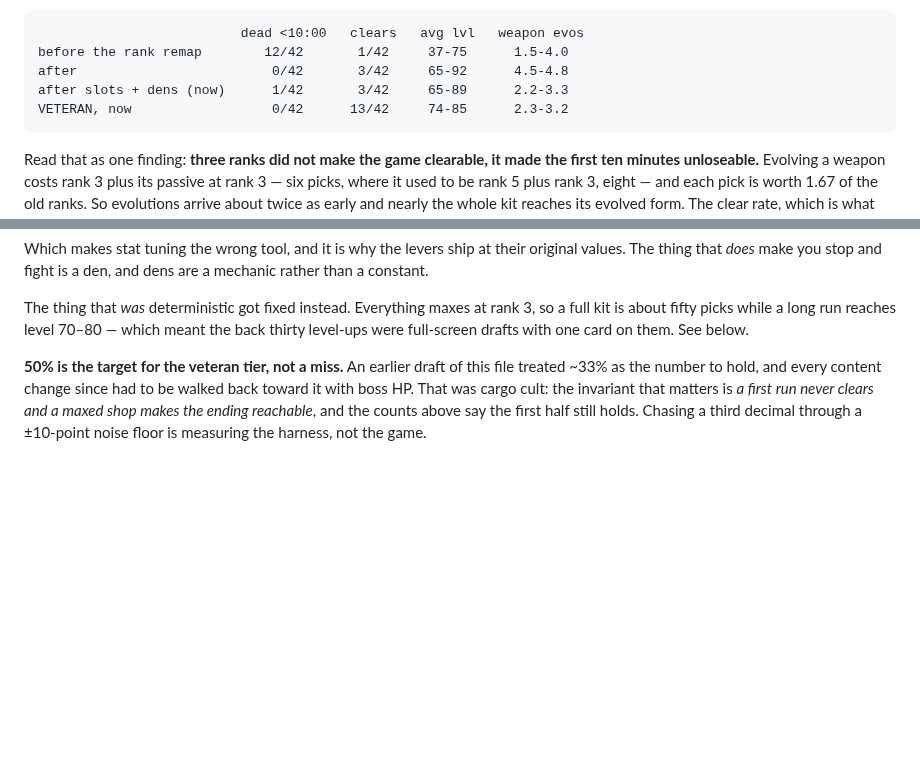
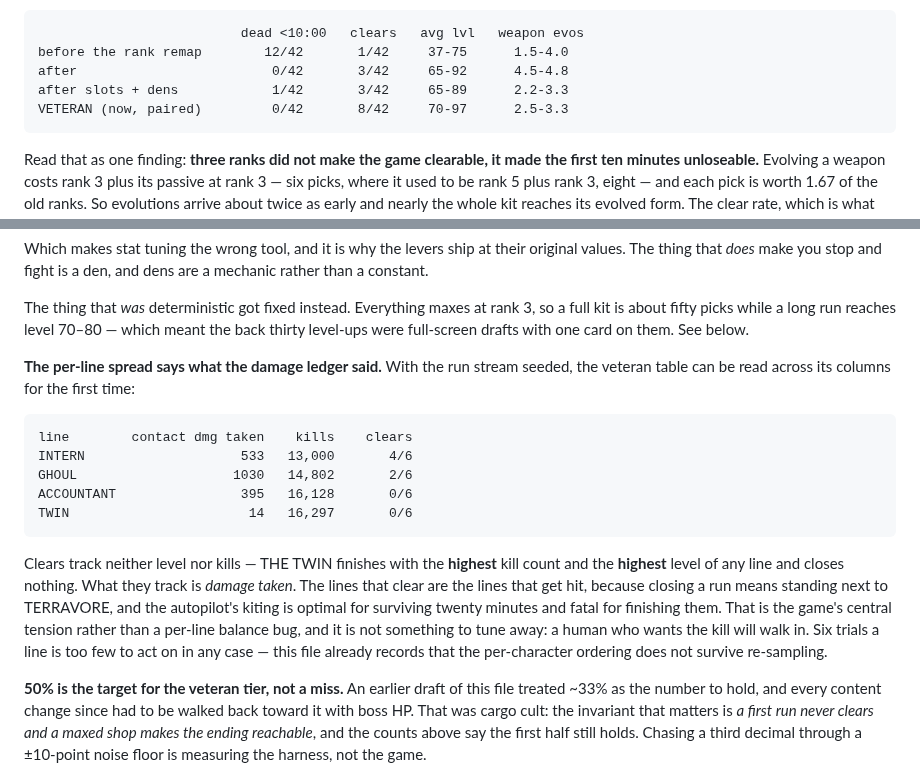
Before and after one commit to srobster22-rob/estate-liquidators, a Markdown page: bonkhorde/README.md, 2 parts joined by grey strips. GitHub-like rendering; blank space fills up the shorter version.

Commit message:
The README half of the per-line finding, which the last commit claimed and did not include
The edit asserted on text that had been reworded two rounds earlier, aborted,
and the commit went out anyway describing a change to a file it had not
touched. Same class of mistake this project has caught twice before: a patch
that fails partway, and a commit that does not check whether it landed.

Co-Authored-By: Claude Opus 5 <noreply@anthropic.com>
Claude-Session: https://claude.ai/code/session_01DPKQDMjEWj7M6TpNt7Ab3w

````diff
--- a/bonkhorde/README.md
+++ b/bonkhorde/README.md
@@ -725,8 +725,8 @@ so this reads the in-run evolution and nothing from the meta layer:
                           dead <10:00   clears   avg lvl   weapon evos
 before the rank remap        12/42       1/42     37-75      1.5-4.0
 after                         0/42       3/42     65-92      4.5-4.8
-after slots + dens (now)      1/42       3/42     65-89      2.2-3.3
-VETERAN, now                  0/42      13/42     74-85      2.3-3.2
+after slots + dens            1/42       3/42     65-89      2.2-3.3
+VETERAN (now, paired)         0/42       8/42     70-97      2.5-3.3
 ```
 
 Read that as one finding: **three ranks did not make the game clearable, it made the first ten
@@ -771,6 +771,25 @@ constant.
 The thing that *was* deterministic got fixed instead. Everything maxes at rank 3, so a full kit
 is about fifty picks while a long run reaches level 70–80 — which meant the back thirty
 level-ups were full-screen drafts with one card on them. See below.
+
+**The per-line spread says what the damage ledger said.** With the run stream seeded, the veteran
+table can be read across its columns for the first time:
+
+```
+line        contact dmg taken    kills    clears
+INTERN                    533   13,000       4/6
+GHOUL                    1030   14,802       2/6
+ACCOUNTANT                395   16,128       0/6
+TWIN                       14   16,297       0/6
+```
+
+Clears track neither level nor kills — THE TWIN finishes with the **highest** kill count and the
+**highest** level of any line and closes nothing. What they track is *damage taken*. The lines
+that clear are the lines that get hit, because closing a run means standing next to TERRAVORE,
+and the autopilot's kiting is optimal for surviving twenty minutes and fatal for finishing them.
+That is the game's central tension rather than a per-line balance bug, and it is not something to
+tune away: a human who wants the kill will walk in. Six trials a line is too few to act on in any
+case — this file already records that the per-character ordering does not survive re-sampling.
 
 **50% is the target for the veteran tier, not a miss.** An earlier draft of this file treated
 ~33% as the number to hold, and every content change since had to be walked back toward it with
````
